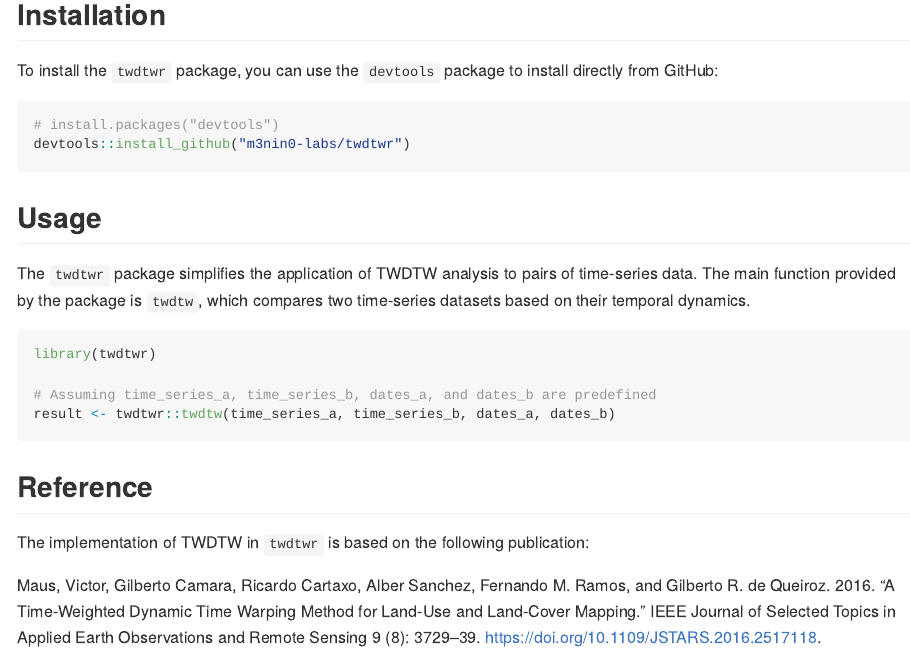
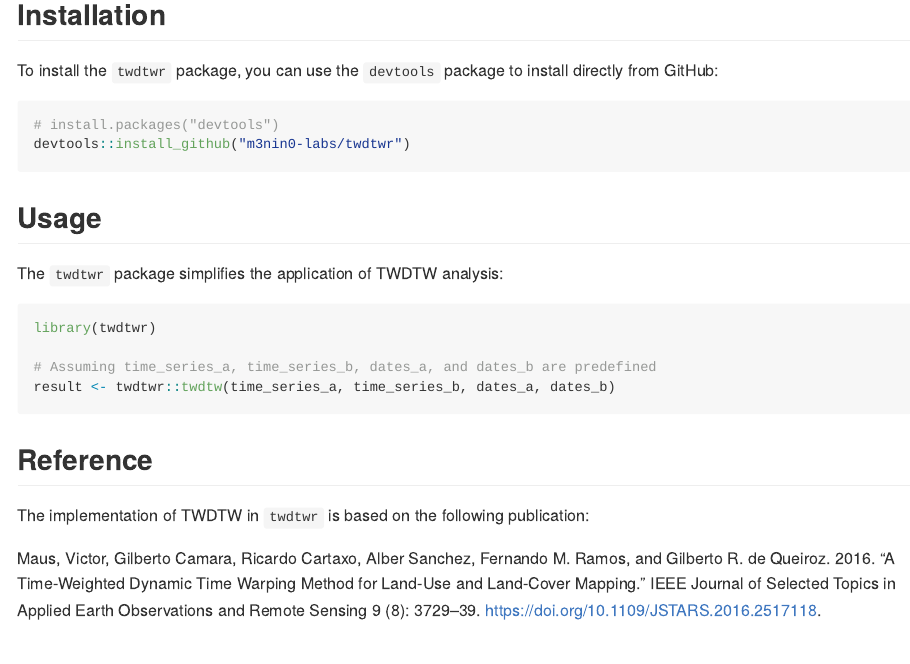
Before and after one commit to m3nin0-labs/twdtwr, an R Markdown document (README.Rmd): the page in a window 1100 px wide, from 210 px down. The pictures show the output file README.md that the author committed with the source, drawn offline in the style of GitHub.

Commit message:
docs: updating readme

````diff
--- a/README.Rmd
+++ b/README.Rmd
@@ -30,7 +30,7 @@ devtools::install_github("m3nin0-labs/twdtwr")
 
 ## Usage
 
-The `twdtwr` package simplifies the application of TWDTW analysis to pairs of time-series data. The main function provided by the package is `twdtw`, which compares two time-series datasets based on their temporal dynamics.
+The `twdtwr` package simplifies the application of TWDTW analysis:
 
 ```{r, eval=FALSE}
 library(twdtwr)
````
Also changed, not shown: README.md.
